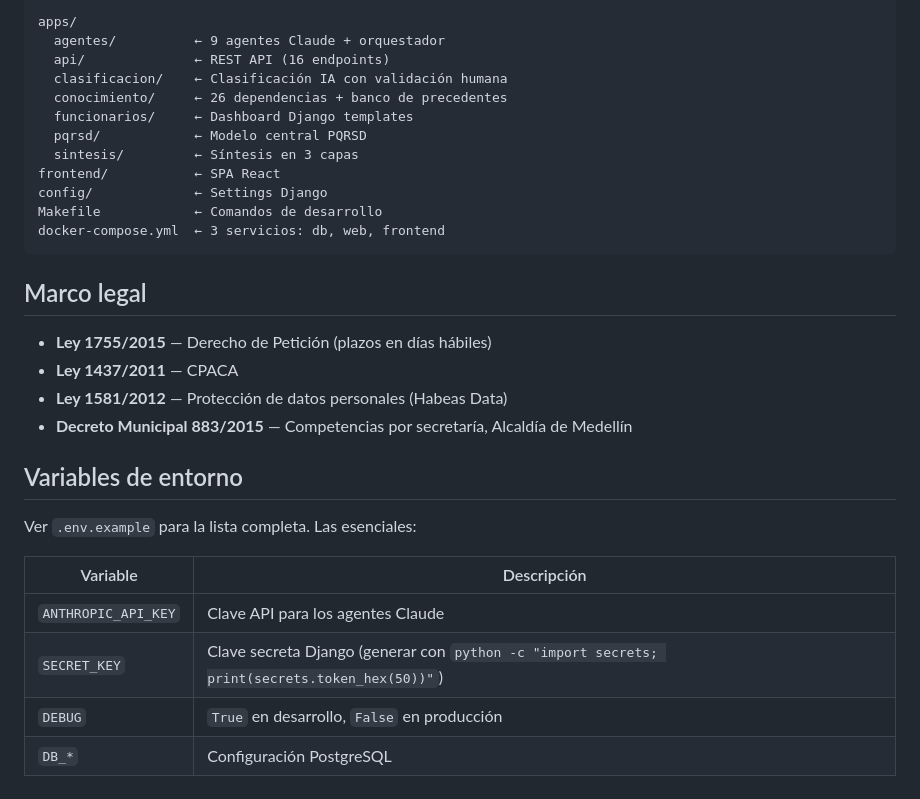
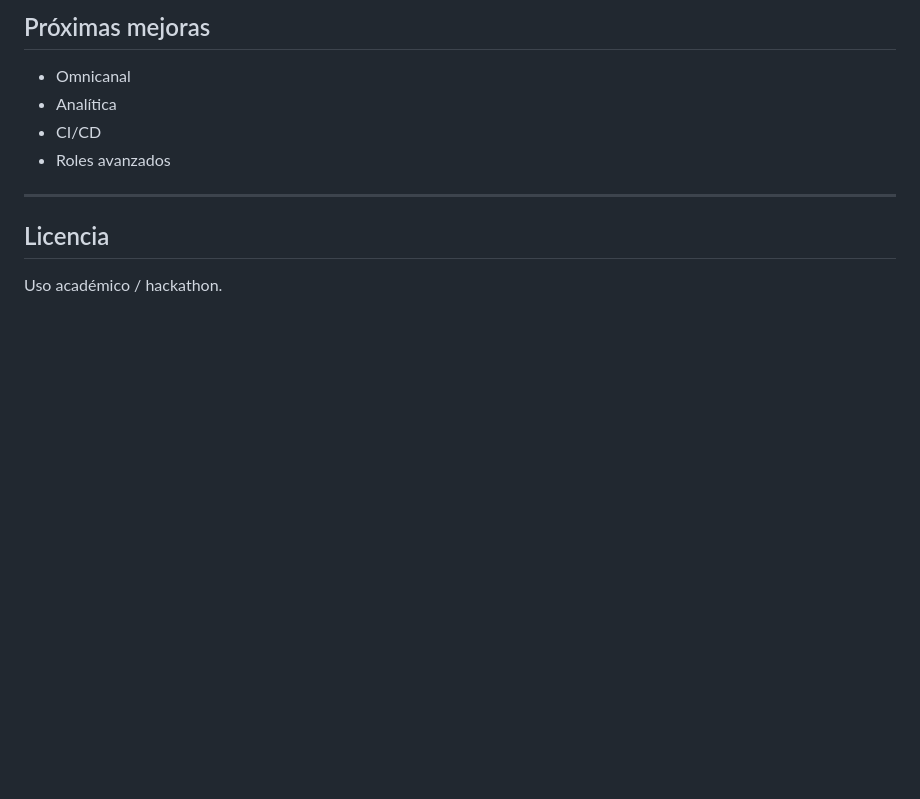
Before and after one commit to Pacha-e/Hackaton, a Markdown page: README.md, the part around one of its changes. Drawn GitHub-style; blank space fills up the shorter version.

````diff
--- a/README.md
+++ b/README.md
@@ -99,33 +165,13 @@ Requiere `ANTHROPIC_API_KEY` en `.env`. Si no está configurada, los endpoints d
 
-```
-apps/
-  agentes/          ← 9 agentes Claude + orquestador
-  api/              ← REST API (16 endpoints)
-  clasificacion/    ← Clasificación IA con validación humana
-  conocimiento/     ← 26 dependencias + banco de precedentes
-  funcionarios/     ← Dashboard Django templates
-  pqrsd/            ← Modelo central PQRSD
-  sintesis/         ← Síntesis en 3 capas
-frontend/           ← SPA React
-config/             ← Settings Django
-Makefile            ← Comandos de desarrollo
-docker-compose.yml  ← 3 servicios: db, web, frontend
-```
+## Próximas mejoras
 
-## Marco legal
+- Omnicanal
+- Analítica
+- CI/CD
+- Roles avanzados
 
-- **Ley 1755/2015** — Derecho de Petición (plazos en días hábiles)
-- **Ley 1437/2011** — CPACA
-- **Ley 1581/2012** — Protección de datos personales (Habeas Data)
-- **Decreto Municipal 883/2015** — Competencias por secretaría, Alcaldía de Medellín
+---
 
-## Variables de entorno
+## Licencia
 
-Ver `.env.example` para la lista completa. Las esenciales:
-
-| Variable | Descripción |
-|----------|-------------|
-| `ANTHROPIC_API_KEY` | Clave API para los agentes Claude |
-| `SECRET_KEY` | Clave secreta Django (generar con `python -c "import secrets; print(secrets.token_hex(50))"`) |
-| `DEBUG` | `True` en desarrollo, `False` en producción |
-| `DB_*` | Configuración PostgreSQL |
+Uso académico / hackathon.
````
Also changed, not shown: other parts of README.md (+142 -76 lines).
